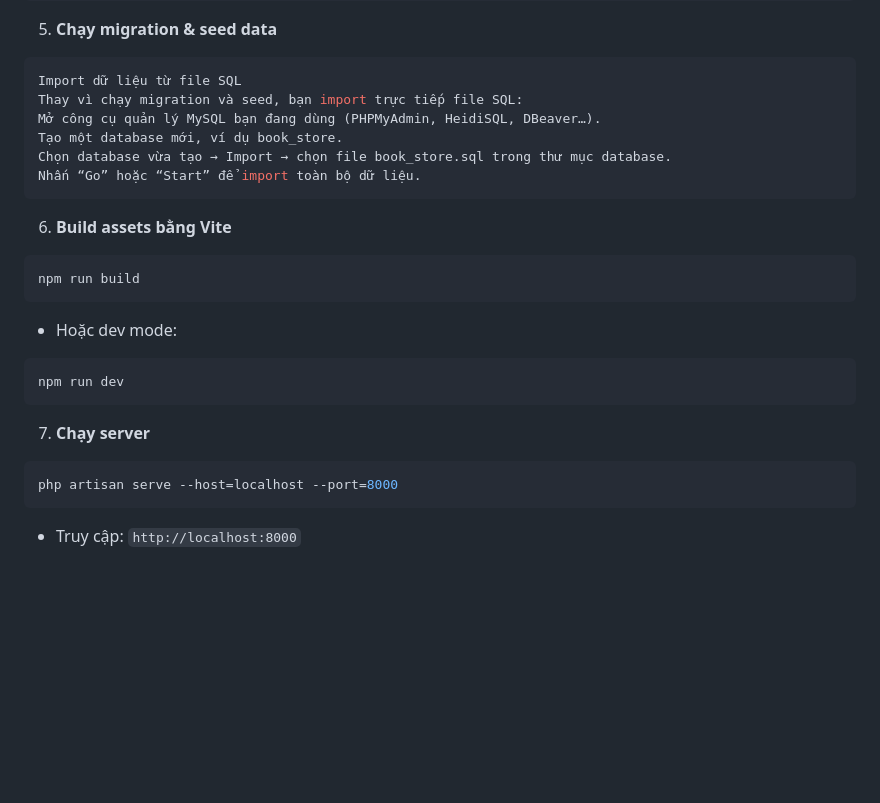
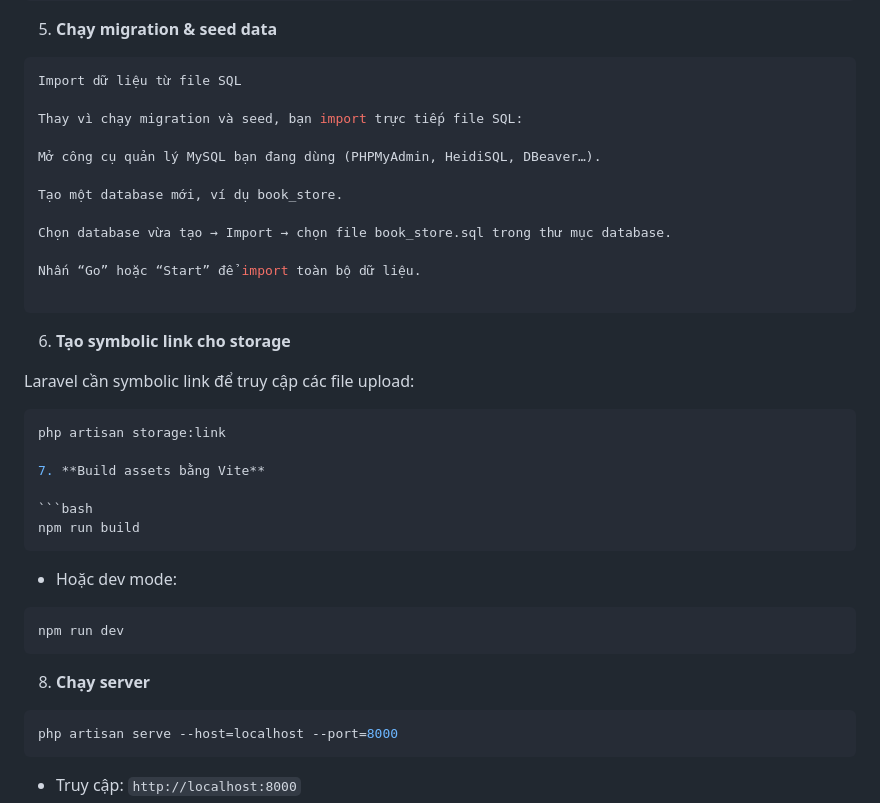
Before and after one commit to thienok990/book_store, a Markdown page: README.md, the part around the change. GitHub-like rendering; blank space fills up the shorter version.

````diff
--- a/README.md
+++ b/README.md
@@ -67,14 +67,27 @@ php artisan key:generate
 
 ```bash
 Import dữ liệu từ file SQL
+
 Thay vì chạy migration và seed, bạn import trực tiếp file SQL:
+
 Mở công cụ quản lý MySQL bạn đang dùng (PHPMyAdmin, HeidiSQL, DBeaver…).
+
 Tạo một database mới, ví dụ book_store.
+
 Chọn database vừa tạo → Import → chọn file book_store.sql trong thư mục database.
+
 Nhấn “Go” hoặc “Start” để import toàn bộ dữ liệu.
+
 ```
 
-6. **Build assets bằng Vite**
+6. **Tạo symbolic link cho storage**
+
+Laravel cần symbolic link để truy cập các file upload:
+
+```bash
+php artisan storage:link
+
+7. **Build assets bằng Vite**
 
 ```bash
 npm run build
@@ -86,7 +99,7 @@ npm run build
 npm run dev
 ```
 
-7. **Chạy server**
+8. **Chạy server**
 
 ```bash
 php artisan serve --host=localhost --port=8000
````
